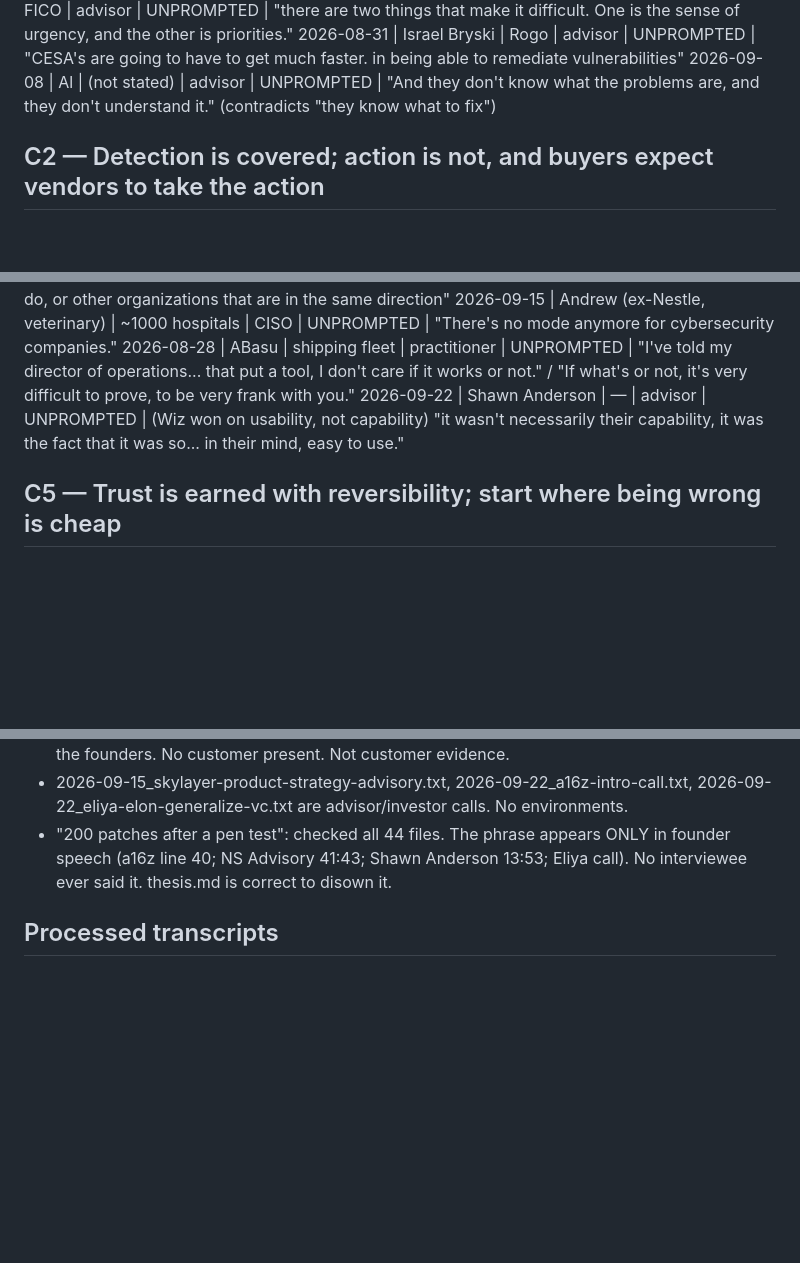
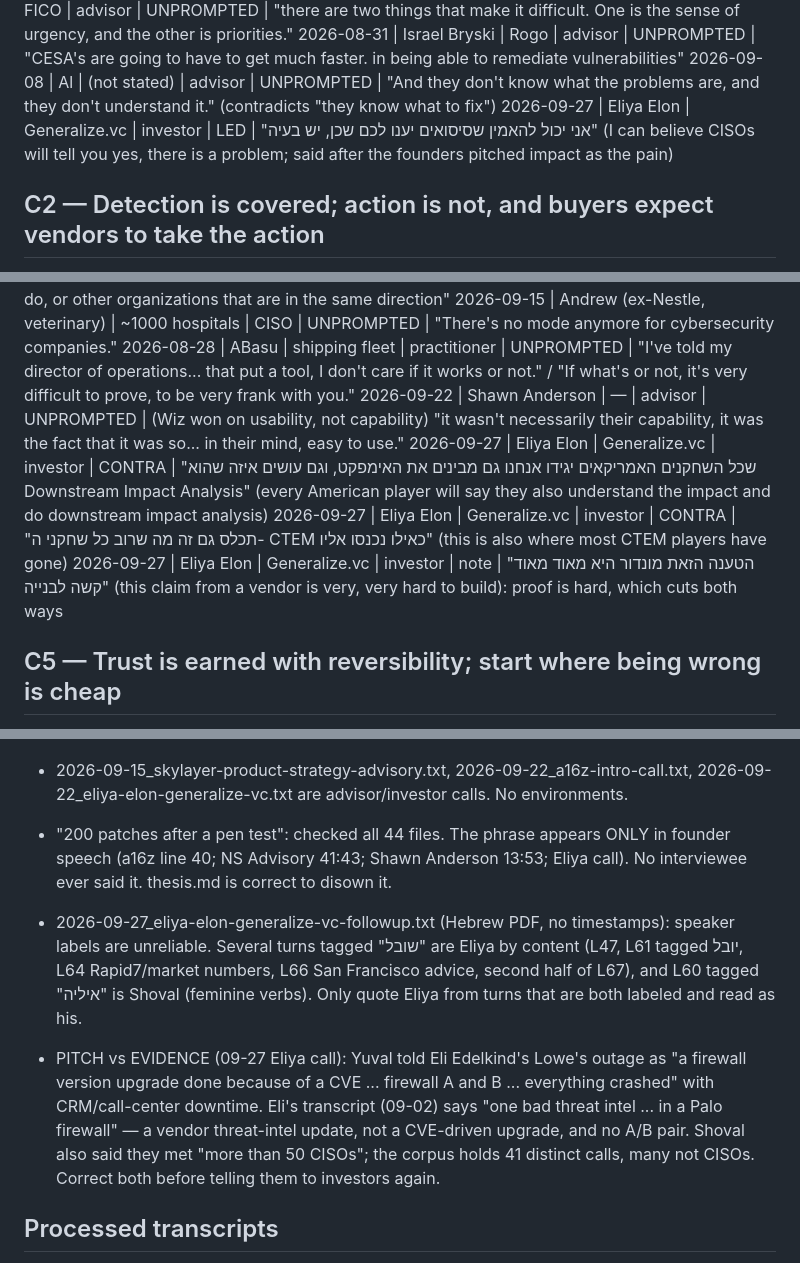
Before and after one commit to m3yuval/transcripts, a Markdown page: ledger.md, 3 parts joined by grey strips. Rendered like a GitHub page; blank space fills up the shorter version.

Commit message:
debrief: 1 call (Eliya Elon follow-up); C4 weakened (investor: impact analysis not a moat) (#7)
Co-authored-by: Claude <noreply@anthropic.com>

```diff
--- a/ledger.md
+++ b/ledger.md
@@ -31,6 +31,7 @@ CONTRA — same witnesses naming speed/volume/tooling as the blocker instead:
 2026-09-18 | Yoni | FICO | advisor | UNPROMPTED | "there are two things that make it difficult. One is the sense of urgency, and the other is priorities."
 2026-08-31 | Israel Bryski | Rogo | advisor | UNPROMPTED | "CESA's are going to have to get much faster. in being able to remediate vulnerabilities"
 2026-09-08 | Al | (not stated) | advisor | UNPROMPTED | "And they don't know what the problems are, and they don't understand it." (contradicts "they know what to fix")
+2026-09-27 | Eliya Elon | Generalize.vc | investor | LED | "אני יכול להאמין שסיסואים יענו לכם שכן, יש בעיה" (I can believe CISOs will tell you yes, there is a problem; said after the founders pitched impact as the pain)
 
 ## C2 — Detection is covered; action is not, and buyers expect vendors to take the action
 
@@ -80,6 +82,9 @@ CONTRA — proof is table stakes, not a moat:
 2026-09-15 | Andrew (ex-Nestle, veterinary) | ~1000 hospitals | CISO | UNPROMPTED | "There's no mode anymore for cybersecurity companies."
 2026-08-28 | ABasu | shipping fleet | practitioner | UNPROMPTED | "I've told my director of operations... that put a tool, I don't care if it works or not." / "If what's or not, it's very difficult to prove, to be very frank with you."
 2026-09-22 | Shawn Anderson | — | advisor | UNPROMPTED | (Wiz won on usability, not capability) "it wasn't necessarily their capability, it was the fact that it was so... in their mind, easy to use."
+2026-09-27 | Eliya Elon | Generalize.vc | investor | CONTRA | "שכל השחקנים האמריקאים יגידו אנחנו גם מבינים את האימפקט, וגם עושים איזה שהוא Downstream Impact Analysis" (every American player will say they also understand the impact and do downstream impact analysis)
+2026-09-27 | Eliya Elon | Generalize.vc | investor | CONTRA | "תכלס גם זה מה שרוב כל שחקני ה- CTEM כאילו נכנסו אליו" (this is also where most CTEM players have gone)
+2026-09-27 | Eliya Elon | Generalize.vc | investor | note | "הטענה הזאת מונדור היא מאוד מאוד קשה לבנייה" (this claim from a vendor is very, very hard to build): proof is hard, which cuts both ways
 
 ## C5 — Trust is earned with reversibility; start where being wrong is cheap
 
@@ -179,6 +185,9 @@ SUPPORT:
 - 2026-09-15_skylayer-product-strategy-advisory.txt, 2026-09-22_a16z-intro-call.txt, 2026-09-22_eliya-elon-generalize-vc.txt are advisor/investor calls. No environments.
 - "200 patches after a pen test": checked all 44 files. The phrase appears ONLY in founder speech (a16z line 40; NS Advisory 41:43; Shawn Anderson 13:53; Eliya call). No interviewee ever said it. thesis.md is correct to disown it.
 
+- 2026-09-27_eliya-elon-generalize-vc-followup.txt (Hebrew PDF, no timestamps): speaker labels are unreliable. Several turns tagged "שובל" are Eliya by content (L47, L61 tagged יובל, L64 Rapid7/market numbers, L66 San Francisco advice, second half of L67), and L60 tagged "איליה" is Shoval (feminine verbs). Only quote Eliya from turns that are both labeled and read as his.
+- PITCH vs EVIDENCE (09-27 Eliya call): Yuval told Eli Edelkind's Lowe's outage as "a firewall version upgrade done because of a CVE ... firewall A and B ... everything crashed" with CRM/call-center downtime. Eli's transcript (09-02) says "one bad threat intel ... in a Palo firewall" — a vendor threat-intel update, not a CVE-driven upgrade, and no A/B pair. Shoval also said they met "more than 50 CISOs"; the corpus holds 41 distinct calls, many not CISOs. Correct both before telling them to investors again.
+
 ## Processed transcripts
 
 - 2026-08-25_security-leadership-discovery_jacques-lucas.txt
```
Also changed, not shown: other parts of ledger.md (+4 -1 lines).
